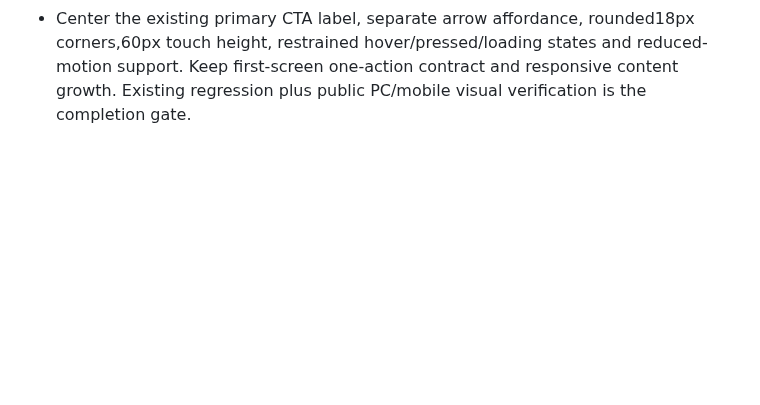
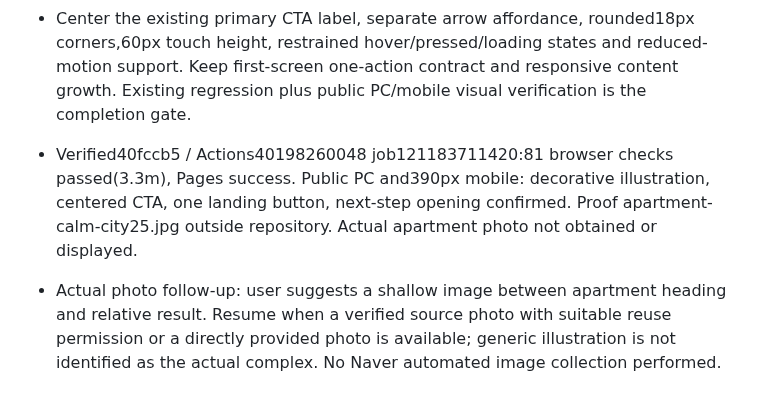
Before and after one commit to Gamez0/apartment-benchmark, a Markdown page: TASKS.md, the part around the change. GitHub-like rendering; blank space fills up the shorter version.

Commit message:
Record verified landing artwork and actual-photo source requirements [skip ci]

```diff
--- a/TASKS.md
+++ b/TASKS.md
@@ -334,3 +334,6 @@
 ## 2026-10-25 · calm first-step illustration and CTA refinement
 - Add a small decorative native SVG apartment scene in the flexible landing space, without numbers, trends or extra actions. Mark decorative/untabbable; no external asset request or synthetic price implication.
 - Center the existing primary CTA label, separate arrow affordance, rounded18px corners,60px touch height, restrained hover/pressed/loading states and reduced-motion support. Keep first-screen one-action contract and responsive content growth. Existing regression plus public PC/mobile visual verification is the completion gate.
+
+- Verified40fccb5 / Actions40198260048 job121183711420:81 browser checks passed(3.3m), Pages success. Public PC and390px mobile: decorative illustration, centered CTA, one landing button, next-step opening confirmed. Proof apartment-calm-city25.jpg outside repository. Actual apartment photo not obtained or displayed.
+- Actual photo follow-up: user suggests a shallow image between apartment heading and relative result. Resume when a verified source photo with suitable reuse permission or a directly provided photo is available; generic illustration is not identified as the actual complex. No Naver automated image collection performed.
```
Also changed, not shown: SOURCES.md (+4 -0 lines).
